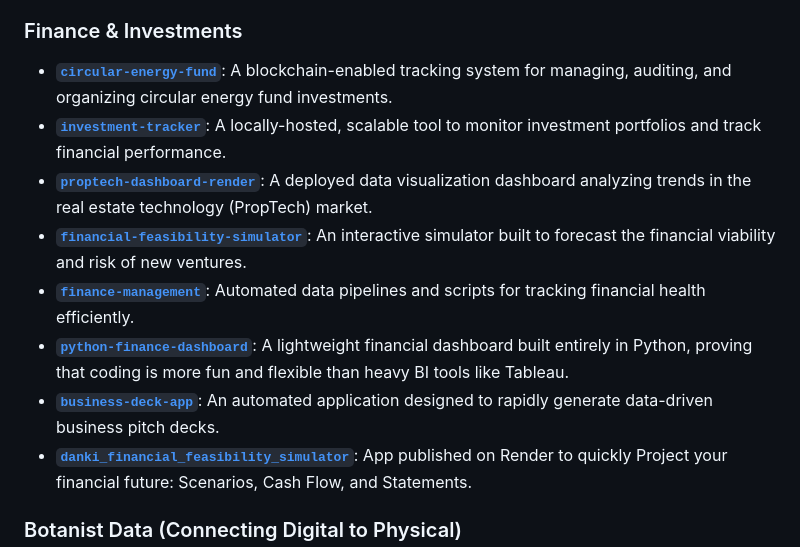
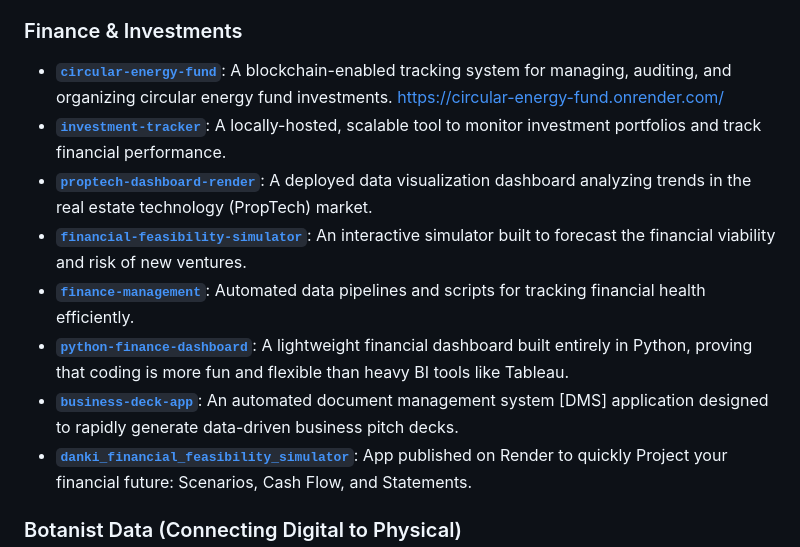
Before and after one commit to adeline-hub/adeline-hub, a Markdown page: README.md, the part around one of its changes. Drawn GitHub-style.

```diff
--- a/README.md
+++ b/README.md
@@ -40,13 +40,13 @@ I am thrilled to share my passion for data and frugal tech by teaching others.
 *   [**`marseille-corruption-perils`**](link_to_repo): Leveraging blockchain technology to transparently track data related to corruption and systemic risks in Marseille.
 
 ### Finance & Investments
-*   [**`circular-energy-fund`**](link_to_repo): A blockchain-enabled tracking system for managing, auditing, and organizing circular energy fund investments.
+*   [**`circular-energy-fund`**](https://github.com/adeline-hub/circular-energy-fund): A blockchain-enabled tracking system for managing, auditing, and organizing circular energy fund investments. https://circular-energy-fund.onrender.com/
 *   [**`investment-tracker`**](link_to_repo): A locally-hosted, scalable tool to monitor investment portfolios and track financial performance.
 *   [**`proptech-dashboard-render`**](link_to_repo): A deployed data visualization dashboard analyzing trends in the real estate technology (PropTech) market.
 *   [**`financial-feasibility-simulator`**](link_to_repo): An interactive simulator built to forecast the financial viability and risk of new ventures.
 *   [**`finance-management`**](link_to_repo): Automated data pipelines and scripts for tracking financial health efficiently.
 *   [**`python-finance-dashboard`**](link_to_repo): A lightweight financial dashboard built entirely in Python, proving that coding is more fun and flexible than heavy BI tools like Tableau.
-*   [**`business-deck-app`**](link_to_repo): An automated application designed to rapidly generate data-driven business pitch decks.
+*   [**`business-deck-app`**](https://github.com/adeline-hub/business-deck-app): An automated document management system [DMS] application designed to rapidly generate data-driven business pitch decks.
 *   [**`danki_financial_feasibility_simulator`**](https://github.com/adeline-hub/danki_financial_feasibility_simulator): App published on Render to quickly Project your financial future: Scenarios, Cash Flow, and Statements.
 
 ### Botanist Data (Connecting Digital to Physical)
```
Also changed, not shown: other parts of README.md (+11 -0 lines).
